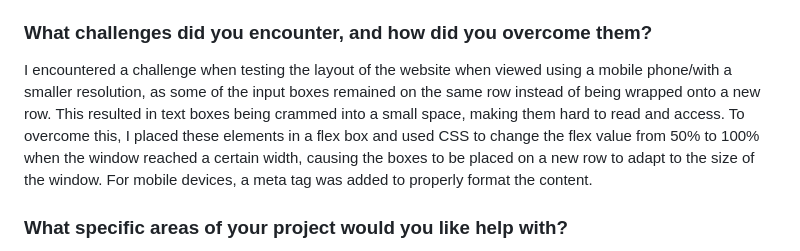
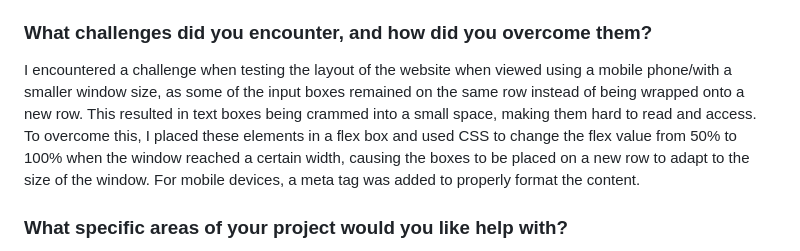
Before and after one commit to SiAWorkExperience/Contact-Form, a Markdown page: README.md, the part around the change. GitHub-like rendering.

```diff
--- a/README.md
+++ b/README.md
@@ -142,7 +142,7 @@ In future projects, I would like to continue refining my skills using CSS as it
 I am most proud of being able to very closely match the appearance of the example given, providing validation using JavaScript and adding a toast message upon completing the form. Next time, I would work on the CSS last, as this would help me to focus on creating the content and functionality of the website first, before having to work on the aesthetics.
 
 ### What challenges did you encounter, and how did you overcome them?
-I encountered a challenge when testing the layout of the website when viewed using a mobile phone/with a smaller resolution, as some of the input boxes remained on the same row instead of being wrapped onto a new row. This resulted in text boxes being crammed into a small space, making them hard to read and access. To overcome this, I placed these elements in a flex box and used CSS to change the flex value from 50% to 100% when the window reached a certain width, causing the boxes to be placed on a new row to adapt to the size of the window. For mobile devices, a meta tag was added to properly format the content.
+I encountered a challenge when testing the layout of the website when viewed using a mobile phone/with a smaller window size, as some of the input boxes remained on the same row instead of being wrapped onto a new row. This resulted in text boxes being crammed into a small space, making them hard to read and access. To overcome this, I placed these elements in a flex box and used CSS to change the flex value from 50% to 100% when the window reached a certain width, causing the boxes to be placed on a new row to adapt to the size of the window. For mobile devices, a meta tag was added to properly format the content.
 
 ### What specific areas of your project would you like help with?
 How do you properly implement accessibility features, such as screen reader, into a web page to make sure that everything is properly formatted and easy to understand for all users?
```
